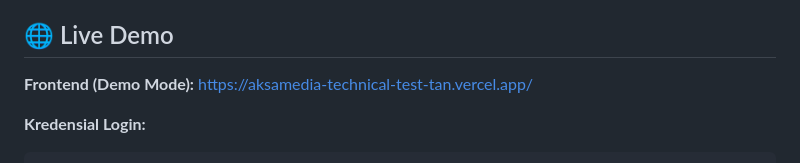
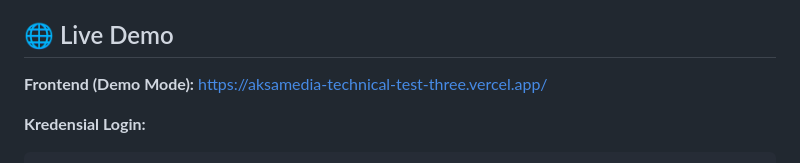
Before and after one commit to SeptianSamdani/aksamedia-technical-test, a Markdown page: README.md, the part around the change. GitHub-like rendering.

Commit message:
Fix frontend demo link in README
Updated frontend demo link in README.

````diff
--- a/README.md
+++ b/README.md
@@ -4,7 +4,7 @@ Aplikasi **Employee Management System** yang dibuat sebagai bagian dari **techni
 
 ## 🌐 Live Demo
 
-**Frontend (Demo Mode):** [https://aksamedia-technical-test-tan.vercel.app/](https://aksamedia-technical-test-tan.vercel.app/)
+**Frontend (Demo Mode):** [https://aksamedia-technical-test-three.vercel.app/](https://aksamedia-technical-test-three.vercel.app/)
 
 **Kredensial Login:**
 ```
````
